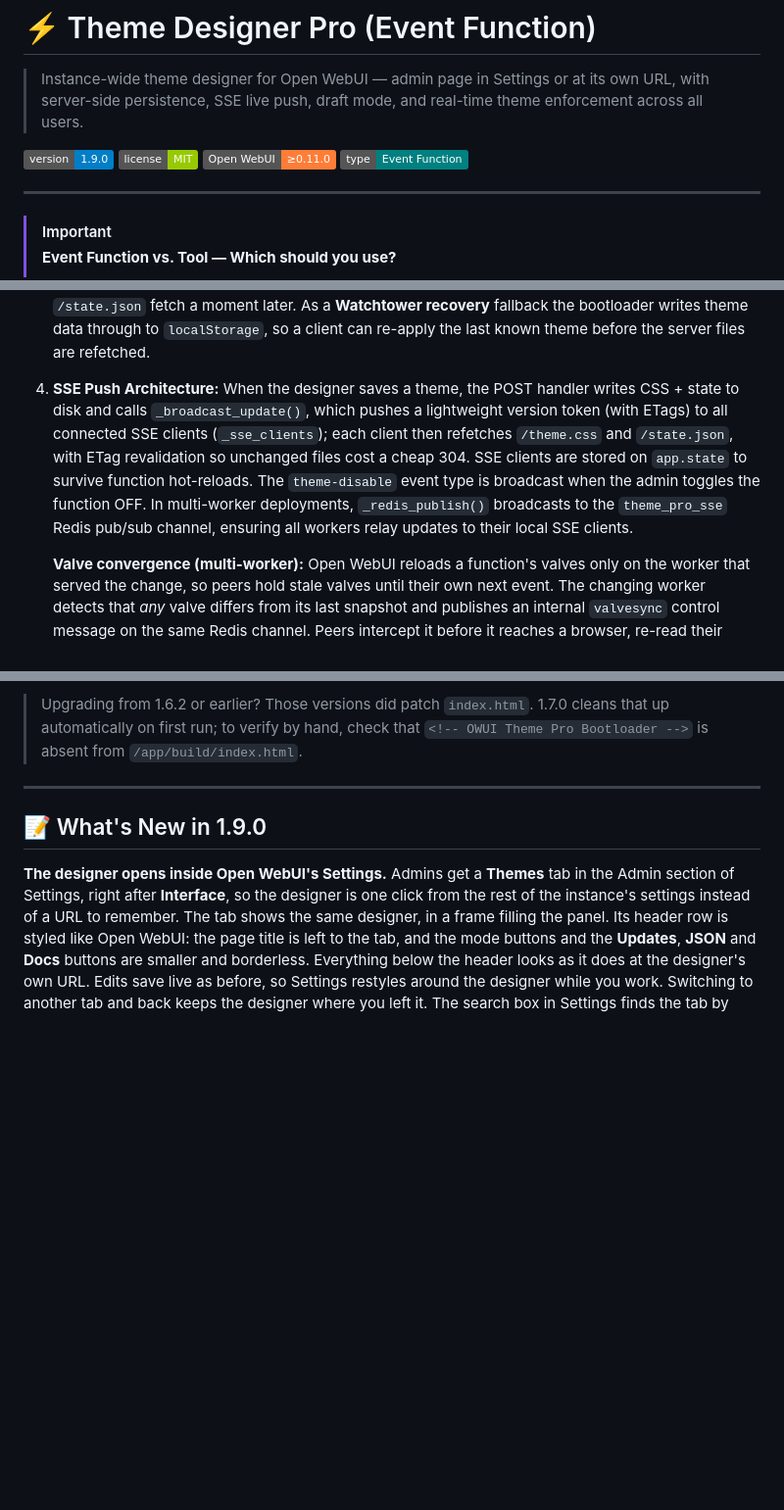
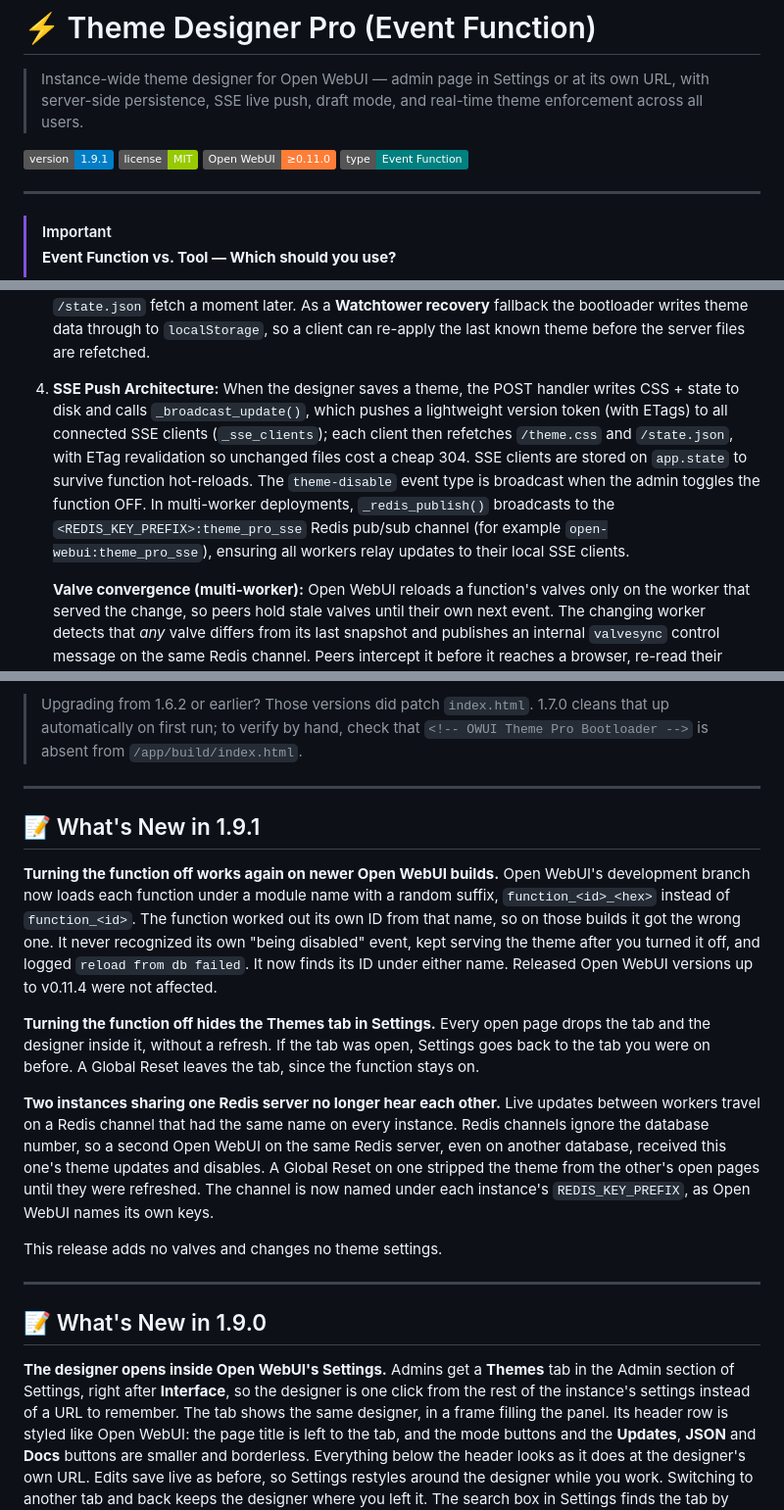
Before and after one commit to silentoplayz/theme-designer-pro-presets, a Markdown page: event-function/README.md, 3 parts joined by grey strips. Shown at 98% size. Rendered like a GitHub page; badges without logos; blank space fills up the shorter version.

Commit message:
docs(event-function): document 1.9.1

```diff
--- a/event-function/README.md
+++ b/event-function/README.md
@@ -2,7 +2,7 @@
 
 > Instance-wide theme designer for Open WebUI — admin page in Settings or at its own URL, with server-side persistence, SSE live push, draft mode, and real-time theme enforcement across all users.
 
-![Version](https://img.shields.io/badge/version-1.9.0-blue)
+![Version](https://img.shields.io/badge/version-1.9.1-blue)
 ![License](https://img.shields.io/badge/license-MIT-green)
 ![Open WebUI](https://img.shields.io/badge/Open_WebUI-≥0.11.0-orange)
 ![Type](https://img.shields.io/badge/type-Event_Function-teal)
@@ -317,7 +317,7 @@ Theme Designer Pro persists themes on the server and pushes changes to every con
    **FOUC prevention:** `/static/custom.css` carries a safe subset of the theme (palette variables + custom CSS, with structural and gradient rules deferred so the page doesn't flash through to the background before the canvas starts). Open WebUI already loads that file as a render-blocking stylesheet, so the subset applies before first paint. The bootloader then fetches the full CSS and applies the deferred rules. Canvas FX scripts are deliberately **not** inlined — they are the bulk of the state, and the composed asset is rebuilt and hashed on every request, so they arrive with the `/state.json` fetch a moment later. As a **Watchtower recovery** fallback the bootloader writes theme data through to `localStorage`, so a client can re-apply the last known theme before the server files are refetched.
 
 4. **SSE Push Architecture:**
-   When the designer saves a theme, the POST handler writes CSS + state to disk and calls `_broadcast_update()`, which pushes a lightweight version token (with ETags) to all connected SSE clients (`_sse_clients`); each client then refetches `/theme.css` and `/state.json`, with ETag revalidation so unchanged files cost a cheap 304. SSE clients are stored on `app.state` to survive function hot-reloads. The `theme-disable` event type is broadcast when the admin toggles the function OFF. In multi-worker deployments, `_redis_publish()` broadcasts to the `theme_pro_sse` Redis pub/sub channel, ensuring all workers relay updates to their local SSE clients.
+   When the designer saves a theme, the POST handler writes CSS + state to disk and calls `_broadcast_update()`, which pushes a lightweight version token (with ETags) to all connected SSE clients (`_sse_clients`); each client then refetches `/theme.css` and `/state.json`, with ETag revalidation so unchanged files cost a cheap 304. SSE clients are stored on `app.state` to survive function hot-reloads. The `theme-disable` event type is broadcast when the admin toggles the function OFF. In multi-worker deployments, `_redis_publish()` broadcasts to the `<REDIS_KEY_PREFIX>:theme_pro_sse` Redis pub/sub channel (for example `open-webui:theme_pro_sse`), ensuring all workers relay updates to their local SSE clients.
 
    **Valve convergence (multi-worker):** Open WebUI reloads a function's valves only on the worker that served the change, so peers hold stale valves until their own next event. The changing worker detects that *any* valve differs from its last snapshot and publishes an internal `valvesync` control message on the same Redis channel. Peers intercept it before it reaches a browser, re-read their valves via `Functions.get_function_valves_by_id`, re-prime their delivery caches, and nudge their local clients — re-registering routes if `designer_url` moved. The control message is framed as an SSE comment, so a peer on an older build that forwards raw channel traffic delivers a harmless keep-alive. The whole path is fail-safe: a peer that cannot read or validate the stored valves keeps what it has and converges on its own next event, exactly as before this mechanism existed.
 
@@ -489,6 +489,18 @@ Toggle the function **OFF** in the Admin Panel first. That withdraws its fragmen
 Delete the function from the Admin Panel under **Functions**. Nothing is left on disk in the frontend build — 1.7.0 never writes there.
 
 > Upgrading from 1.6.2 or earlier? Those versions did patch `index.html`. 1.7.0 cleans that up automatically on first run; to verify by hand, check that `<!-- OWUI Theme Pro Bootloader -->` is absent from `/app/build/index.html`.
+
+---
+
+## 📝 What's New in 1.9.1
+
+**Turning the function off works again on newer Open WebUI builds.** Open WebUI's development branch now loads each function under a module name with a random suffix, `function_<id>_<hex>` instead of `function_<id>`. The function worked out its own ID from that name, so on those builds it got the wrong one. It never recognized its own "being disabled" event, kept serving the theme after you turned it off, and logged `reload from db failed`. It now finds its ID under either name. Released Open WebUI versions up to v0.11.4 were not affected.
+
+**Turning the function off hides the Themes tab in Settings.** Every open page drops the tab and the designer inside it, without a refresh. If the tab was open, Settings goes back to the tab you were on before. A Global Reset leaves the tab, since the function stays on.
+
+**Two instances sharing one Redis server no longer hear each other.** Live updates between workers travel on a Redis channel that had the same name on every instance. Redis channels ignore the database number, so a second Open WebUI on the same Redis server, even on another database, received this one's theme updates and disables. A Global Reset on one stripped the theme from the other's open pages until they were refreshed. The channel is now named under each instance's `REDIS_KEY_PREFIX`, as Open WebUI names its own keys.
+
+This release adds no valves and changes no theme settings.
 
 ---
 
```
Also changed, not shown: other parts of event-function/README.md (+1 -1 lines).
